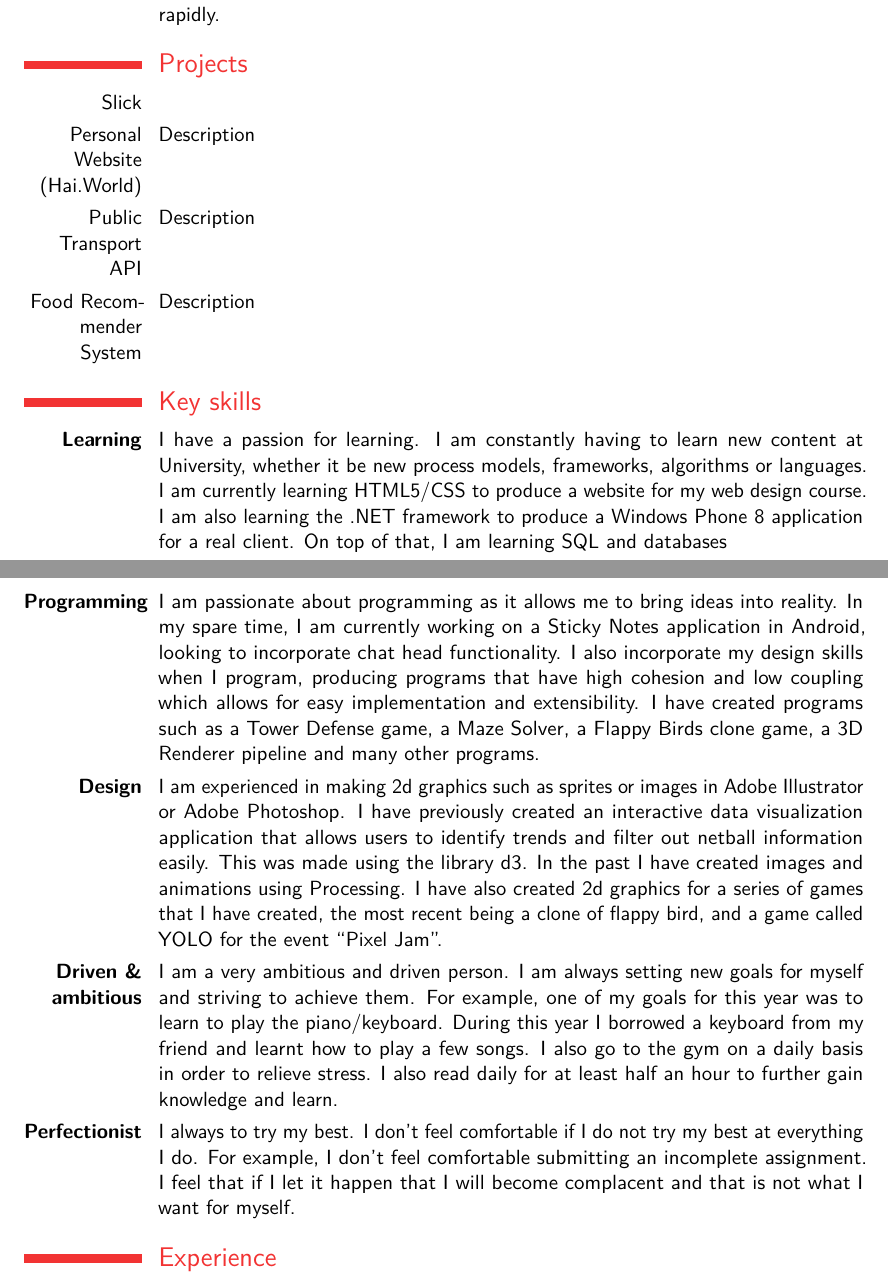
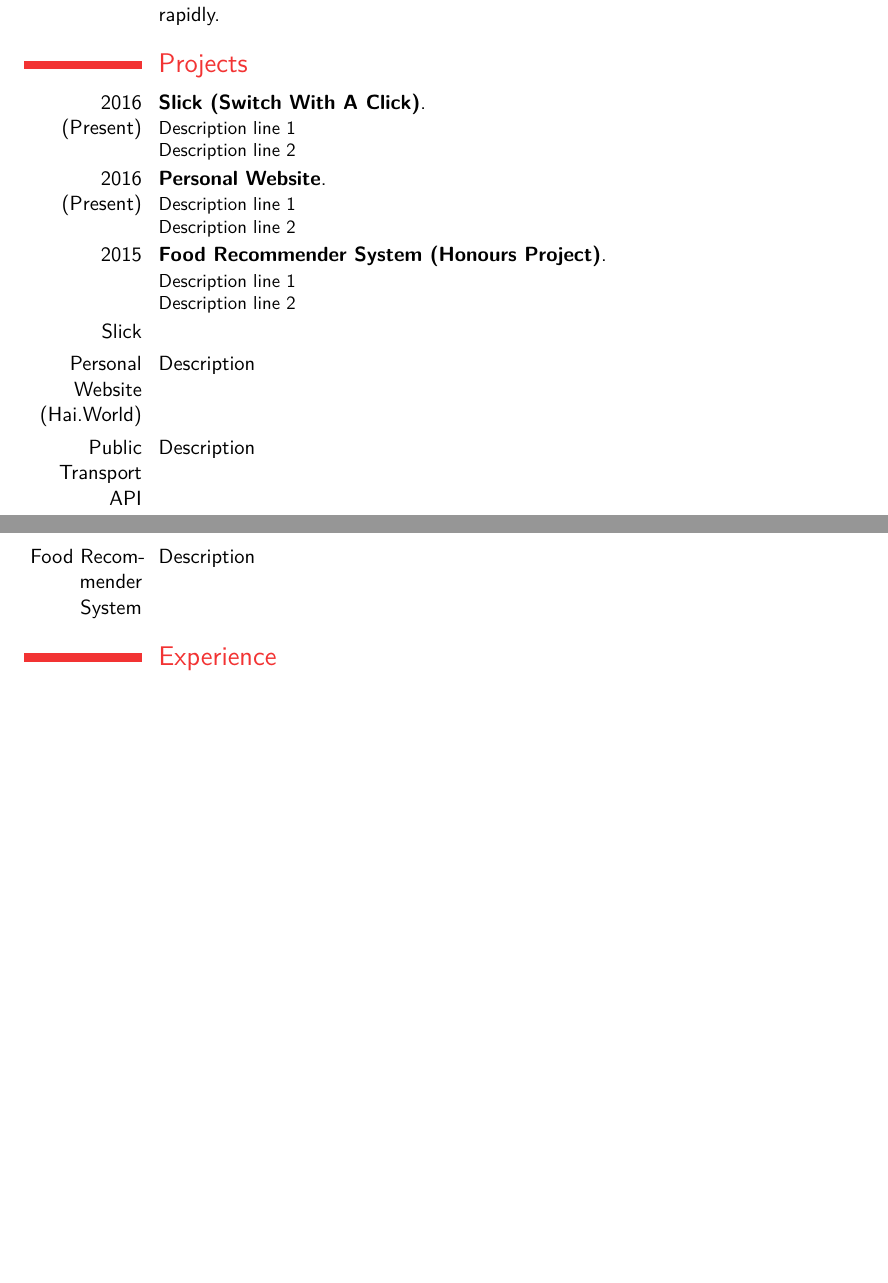
Before and after one commit to haiquangtran/CV, a LaTeX CV (main.tex): two parts of pages 1 and 2 of 3, joined at a grey line, cut so that both start at the same text, the shorter picture padded with empty space. Compiled offline with pdfLaTeX.

Commit message:
changed projects layout

```diff
--- a/main.tex
+++ b/main.tex
@@ -60,18 +60,25 @@
 \cvitem{}{I enjoy working on both front-end and back-end applications with a strong emphasis on best practices, OO design principles, design patterns, user experience, and reusability. Specifically, I would like to gain experience in mobile development as it is a tool for bringing my ideas into reality. I am dynamic and have an attention to detail which allows me to understand fundamental concepts and learn new skills rapidly.}
 
 \section{Projects}
+\cventry{2016 (Present)}{Slick (Switch With A Click)}{}{}{}{Description line 1\newline{}Description line 2}
+\cventry{2016 (Present)}{Personal Website}{}{}{}{Description line 1\newline{}Description line 2}
+\cventry{2015}{Food Recommender System (Honours Project)}{}{}{}{Description line 1\newline{}Description line 2}
+
 \cvitem{Slick}{}
 \cvitem{Personal Website (Hai.World)}{Description}
 \cvitem{Public Transport API}{Description}
 \cvitem{Food Recommender System}{Description}
 
 
-\section{Key skills}
-\cvitem{\textbf{Learning}}{I have a passion for learning. I am constantly having to learn new content at University, whether it be new process models, frameworks, algorithms or languages. I am currently learning HTML5/CSS to produce a website for my web design course. I am also learning the .NET framework to produce a Windows Phone 8 application for a real client. On top of that, I am learning SQL and databases}
-\cvitem{\textbf{Programming}}{I am passionate about programming as it allows me to bring ideas into reality. In my spare time, I am currently working on a Sticky Notes application in Android, looking to incorporate chat head functionality. I also incorporate my design skills when I program, producing programs that have high cohesion and low coupling which allows for easy implementation and extensibility. I have created programs such as a Tower Defense game, a Maze Solver, a Flappy Birds clone game, a 3D Renderer pipeline and many other programs.}
-\cvitem{\textbf{Design}}{I am experienced in making 2d graphics such as sprites or images in Adobe Illustrator or Adobe Photoshop. I have previously created an interactive data visualization application that allows users to identify trends and filter out netball information easily. This was made using the library d3. In the past I have created images and animations using Processing. I have also created 2d graphics for a series of games that I have created, the most recent being a clone of flappy bird, and a game called YOLO for the event “Pixel Jam”. }
-\cvitem{\textbf{Driven \& ambitious}}{I am a very ambitious and driven person. I am always setting new goals for myself and striving to achieve them. For example, one of my goals for this year was to learn to play the piano/keyboard. During this year I borrowed a keyboard from my friend and learnt how to play a few songs. I also go to the gym on a daily basis in order to relieve stress. I also read daily for at least half an hour to further gain knowledge and learn. }
-\cvitem{\textbf{Perfectionist}}{I always to try my best. I don’t feel comfortable if I do not try my best at everything I do. For example, I don’t feel comfortable submitting an incomplete assignment. I feel that if I let it happen that I will become complacent and that is not what I want for myself.}
+% \section{Key skills}
+% \cvitem{\textbf{Learning}}{I have a passion for learning. I am constantly having to learn new content at University, whether it be new process models, frameworks, algorithms or languages. I am currently learning HTML5/CSS to produce a website for my web design course. I am also learning the .NET framework to produce a Windows Phone 8 application for a real client. On top of that, I am learning SQL and databases}
+% \cvitem{\textbf{Programming}}{I am passionate about programming as it allows me to bring ideas into reality. In my spare time, I am currently working on a Sticky Notes application in Android, looking to incorporate chat head functionality. I also incorporate my design skills when I program, producing programs that have high cohesion and low coupling which allows for easy implementation and extensibility. I have created programs such as a Tower Defense game, a Maze Solver, a Flappy Birds clone game, a 3D Renderer pipeline and many other programs.}
+% \cvitem{\textbf{Design}}{I am experienced in making 2d graphics such as sprites or images in Adobe Illustrator or Adobe Photoshop. I have previously created an interactive data visualization application that allows users to identify trends and filter out netball information easily. This was made using the library d3. In the past I have created images and animations using Processing. I have also created 2d graphics for a series of games that I have created, the most recent being a clone of flappy bird, and a game called YOLO for the event “Pixel Jam”. }
+% \cvitem{\textbf{Driven \& ambitious}}{I am a very ambitious and driven person. I am always setting new goals for myself and striving to achieve them. For example, one of my goals for this year was to learn to play the piano/keyboard. During this year I borrowed a keyboard from my friend and learnt how to play a few songs. I also go to the gym on a daily basis in order to relieve stress. I also read daily for at least half an hour to further gain knowledge and learn. }
+% \cvitem{\textbf{Perfectionist}}{I always to try my best. I don’t feel comfortable if I do not try my best at everything I do. For example, I don’t feel comfortable submitting an incomplete assignment. I feel that if I let it happen that I will become complacent and that is not what I want for myself.}
+
+
+
 % \cvdoubleitem{category 1}{XXX, YYY, ZZZ}{category 4}{XXX, YYY, ZZZ}
 % \cvdoubleitem{category 2}{XXX, YYY, ZZZ}{category 5}{XXX, YYY, ZZZ}
 % \cvdoubleitem{category 3}{XXX, YYY, ZZZ}{category 6}{XXX, YYY, ZZZ}
```
